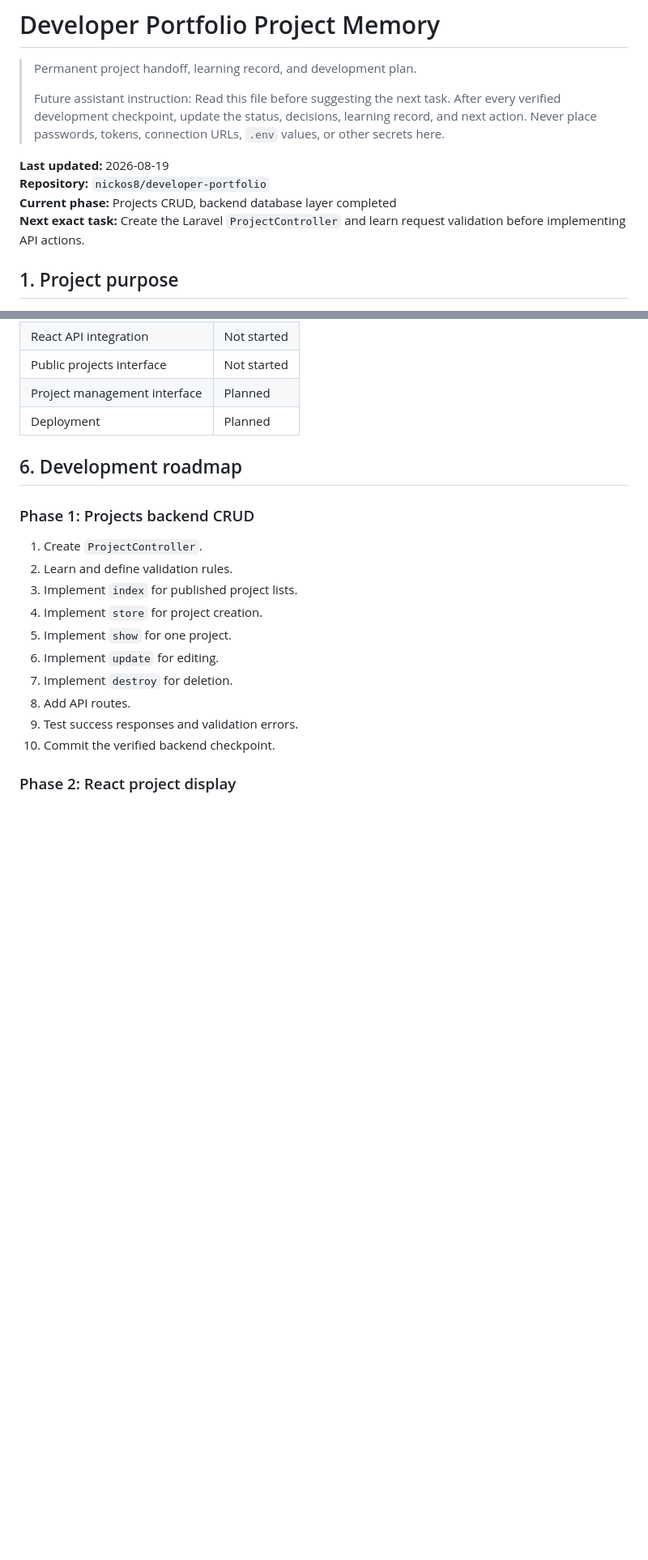
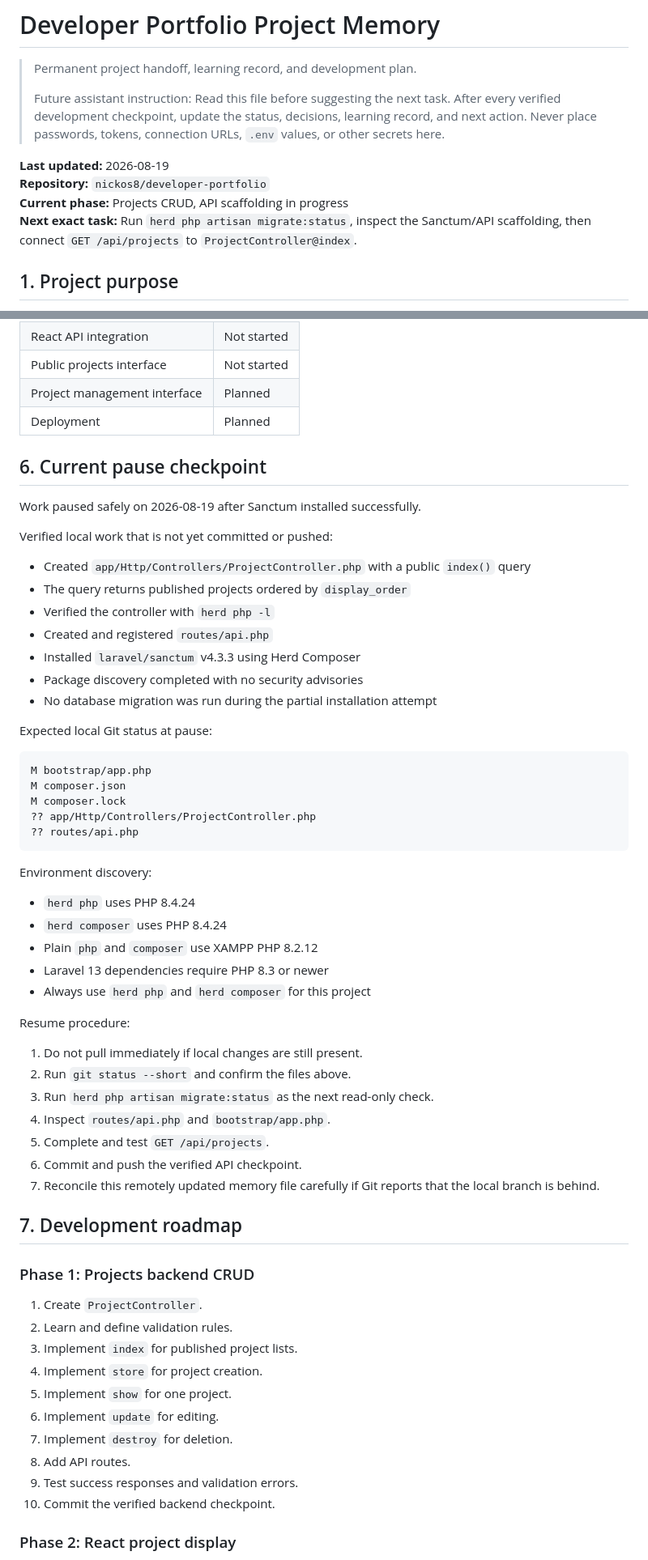
Before and after one commit to nickos8/developer-portfolio-deploy, a Markdown page: docs/PROJECT_MEMORY.md, 2 parts joined by grey strips. Shown at 81% size. Rendered like a GitHub page; blank space fills up the shorter version.

Commit message:
Record API scaffolding pause checkpoint

````diff
--- a/docs/PROJECT_MEMORY.md
+++ b/docs/PROJECT_MEMORY.md
@@ -6,8 +6,8 @@
 
 **Last updated:** 2026-08-19
 **Repository:** `nickos8/developer-portfolio`
-**Current phase:** Projects CRUD, backend database layer completed
-**Next exact task:** Create the Laravel `ProjectController` and learn request validation before implementing API actions.
+**Current phase:** Projects CRUD, API scaffolding in progress
+**Next exact task:** Run `herd php artisan migrate:status`, inspect the Sanctum/API scaffolding, then connect `GET /api/projects` to `ProjectController@index`.
 
 ## 1. Project purpose
 
@@ -153,7 +153,49 @@ Model casts:
 | Project management interface | Planned |
 | Deployment | Planned |
 
-## 6. Development roadmap
+## 6. Current pause checkpoint
+
+Work paused safely on 2026-08-19 after Sanctum installed successfully.
+
+Verified local work that is not yet committed or pushed:
+
+- Created `app/Http/Controllers/ProjectController.php` with a public `index()` query
+- The query returns published projects ordered by `display_order`
+- Verified the controller with `herd php -l`
+- Created and registered `routes/api.php`
+- Installed `laravel/sanctum` v4.3.3 using Herd Composer
+- Package discovery completed with no security advisories
+- No database migration was run during the partial installation attempt
+
+Expected local Git status at pause:
+
+```text
+M bootstrap/app.php
+M composer.json
+M composer.lock
+?? app/Http/Controllers/ProjectController.php
+?? routes/api.php
+```
+
+Environment discovery:
+
+- `herd php` uses PHP 8.4.24
+- `herd composer` uses PHP 8.4.24
+- Plain `php` and `composer` use XAMPP PHP 8.2.12
+- Laravel 13 dependencies require PHP 8.3 or newer
+- Always use `herd php` and `herd composer` for this project
+
+Resume procedure:
+
+1. Do not pull immediately if local changes are still present.
+2. Run `git status --short` and confirm the files above.
+3. Run `herd php artisan migrate:status` as the next read-only check.
+4. Inspect `routes/api.php` and `bootstrap/app.php`.
+5. Complete and test `GET /api/projects`.
+6. Commit and push the verified API checkpoint.
+7. Reconcile this remotely updated memory file carefully if Git reports that the local branch is behind.
+
+## 7. Development roadmap
 
 ### Phase 1: Projects backend CRUD
 
````
Also changed, not shown: other parts of docs/PROJECT_MEMORY.md (+19 -5 lines).
